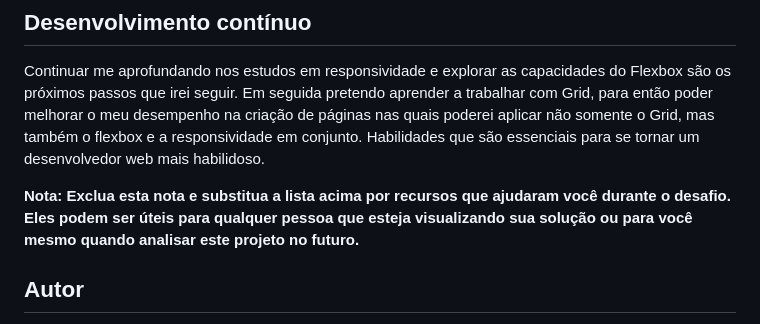
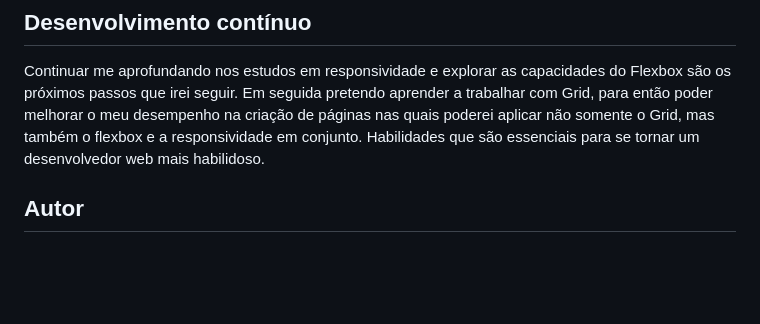
Before and after one commit to munizz-g/blog-preview-card-main, a Markdown page: README.md, the part around the change. GitHub-like rendering; blank space fills up the shorter version.

```diff
--- a/README.md
+++ b/README.md
@@ -53,10 +53,6 @@ Para ver como você pode adicionar trechos de código, veja abaixo:
 Continuar me aprofundando nos estudos em responsividade e explorar as capacidades do Flexbox são os próximos passos que irei seguir. Em seguida pretendo aprender a trabalhar com Grid, para então poder melhorar o meu desempenho na criação de páginas nas quais poderei aplicar não somente o Grid, mas também o flexbox e a responsividade em conjunto. Habilidades que são essenciais para se tornar um desenvolvedor web mais habilidoso.
 
 
-
-
-**Nota: Exclua esta nota e substitua a lista acima por recursos que ajudaram você durante o desafio. Eles podem ser úteis para qualquer pessoa que esteja visualizando sua solução ou para você mesmo quando analisar este projeto no futuro.**
-
 ## Autor
 
 - Perfil do Frontend Mentor - [@munizz-g](https://www.frontendmentor.io/profile/munizz-g)
```
